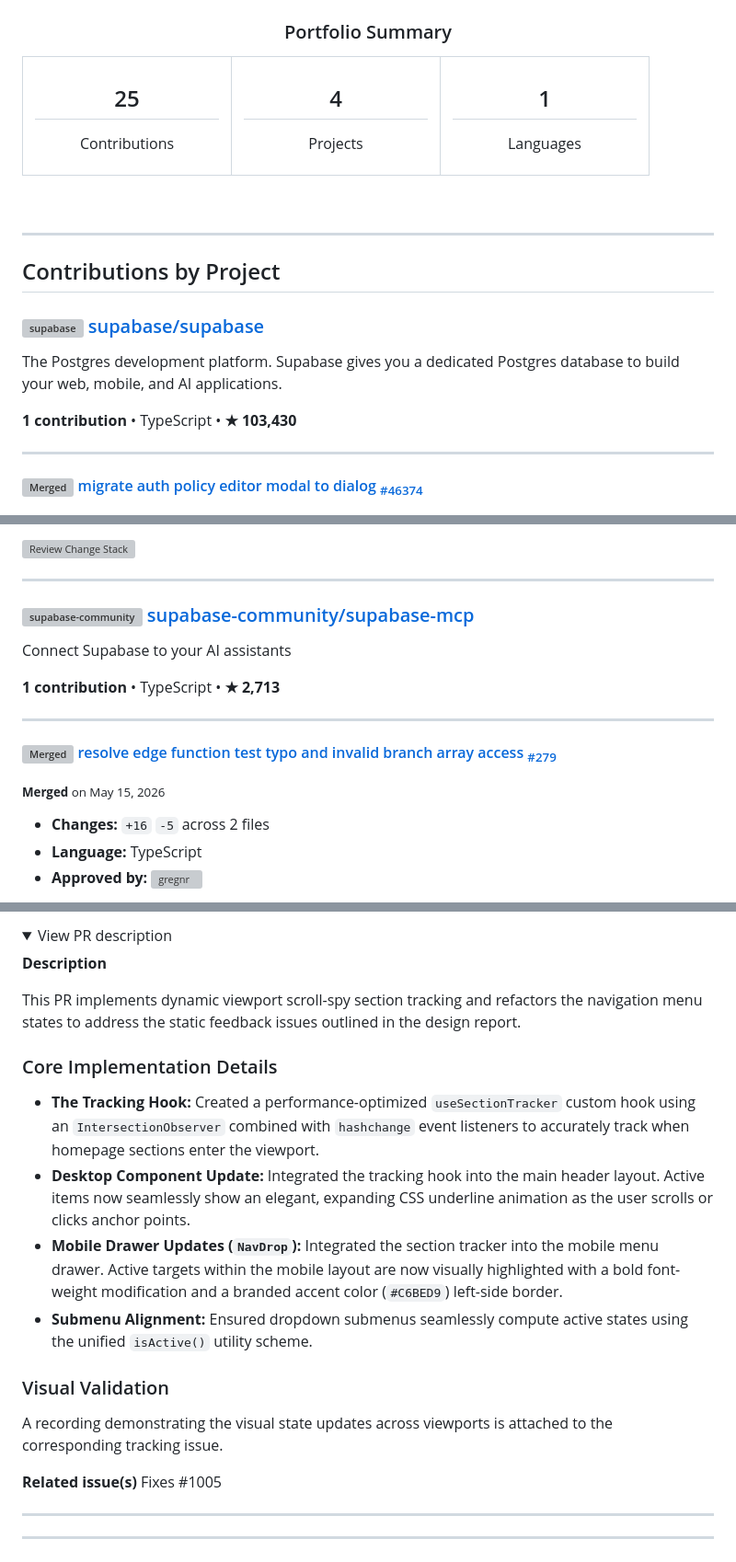
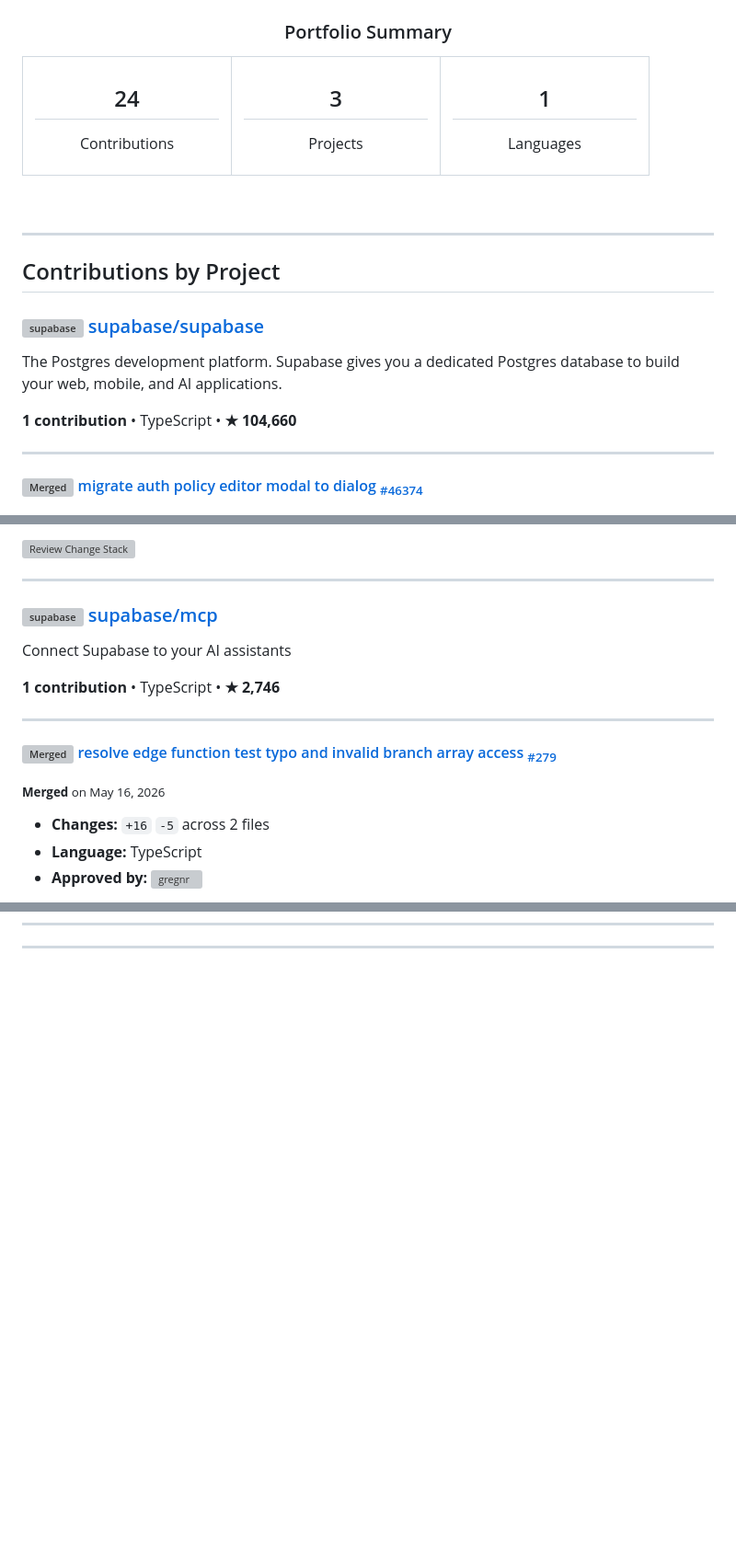
Before and after one commit to hasithasandunlakshan/.opensource, a Markdown page: README.md, 3 parts joined by grey strips. Shown at 92% size. GitHub-like rendering; folded sections open; blank space fills up the shorter version; grey boxes are pictures that could not be loaded.

Commit message:
📝 Update README

```diff
--- a/README.md
+++ b/README.md
@@ -19,11 +19,11 @@ Full Stack Developer @ Upwork | Engineering Undergraduate at University of Morat
 <table align="center">
   <tr>
     <td align="center" width="200" style="padding: 20px;">
-      <h2 style="margin: 0; font-size: 2.5em;">25</h2>
+      <h2 style="margin: 0; font-size: 2.5em;">24</h2>
       <p style="margin: 5px 0 0 0; font-weight: 600;">Contributions</p>
     </td>
     <td align="center" width="200" style="padding: 20px;">
-      <h2 style="margin: 0; font-size: 2.5em;">4</h2>
+      <h2 style="margin: 0; font-size: 2.5em;">3</h2>
       <p style="margin: 5px 0 0 0; font-weight: 600;">Projects</p>
     </td>
     <td align="center" width="200" style="padding: 20px;">
@@ -44,7 +44,7 @@ Full Stack Developer @ Upwork | Engineering Undergraduate at University of Morat
 
 The Postgres development platform. Supabase gives you a dedicated Postgres database to build your web, mobile, and AI applications.
 
-**1 contribution** • TypeScript • **★ 103,430**
+**1 contribution** • TypeScript • **★ 104,660**
 
 ---
 
@@ -109,11 +109,11 @@ Behavior is intended to remain unchanged.
 ---
 
 
-### <img src="https://github.com/supabase-community.png" width="28" height="28" align="absmiddle" alt="supabase-community"> [supabase-community/supabase-mcp](https://github.com/supabase-community/supabase-mcp)
+### <img src="https://github.com/supabase.png" width="28" height="28" align="absmiddle" alt="supabase"> [supabase/mcp](https://github.com/supabase/mcp)
 
 Connect Supabase to your AI assistants
 
-**1 contribution** • TypeScript • **★ 2,713**
+**1 contribution** • TypeScript • **★ 2,746**
 
 ---
 
@@ -121,5 +121,5 @@ Connect Supabase to your AI assistants
 
-<sub><strong>Merged</strong> on May 15, 2026</sub>
+<sub><strong>Merged</strong> on May 16, 2026</sub>
 
 - **Changes:** <code>+16</code> <code>-5</code> across 2 files
 - **Language:** TypeScript
@@ -1237,29 +1221,3 @@ Website for the AsyncAPI online conference
-<details>
-<summary>View PR description</summary>
-
-**Description**
-
-This PR implements dynamic viewport scroll-spy section tracking and refactors the navigation menu states to address the static feedback issues outlined in the design report.
-
-### Core Implementation Details
-- **The Tracking Hook:** Created a performance-optimized `useSectionTracker` custom hook using an `IntersectionObserver` combined with `hashchange` event listeners to accurately track when homepage sections enter the viewport.
-- **Desktop Component Update:** Integrated the tracking hook into the main header layout. Active items now seamlessly show an elegant, expanding CSS underline animation as the user scrolls or clicks anchor points.
-- **Mobile Drawer Updates (`NavDrop`):** Integrated the section tracker into the mobile menu drawer. Active targets within the mobile layout are now visually highlighted with a bold font-weight modification and a branded accent color (`#C6BED9`) left-side border.
-- **Submenu Alignment:** Ensured dropdown submenus seamlessly compute active states using the unified `isActive()` utility scheme.
-
-### Visual Validation
-A recording demonstrating the visual state updates across viewports is attached to the corresponding tracking issue.
-
-**Related issue(s)**
-Fixes #1005
-
-</details>
-
-
-
----
-
-
 
 ---
 
```
Also changed, not shown: other parts of README.md (+4 -20 lines).
